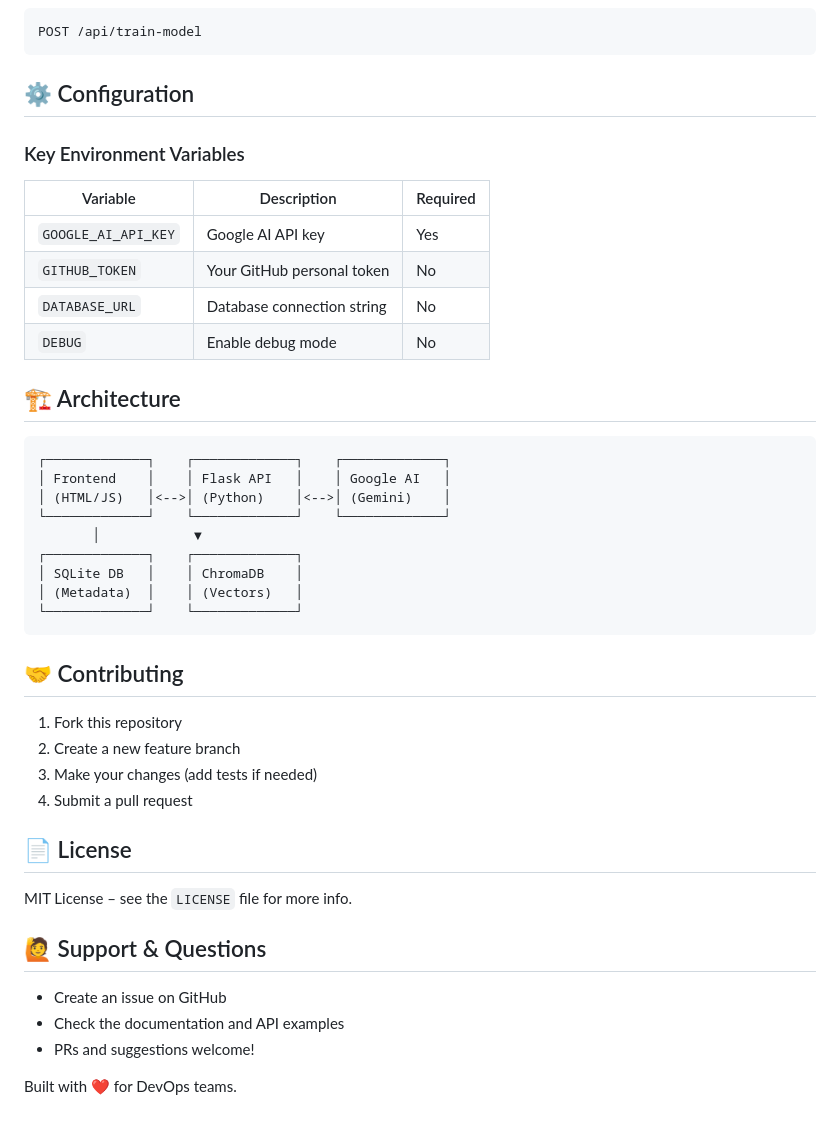
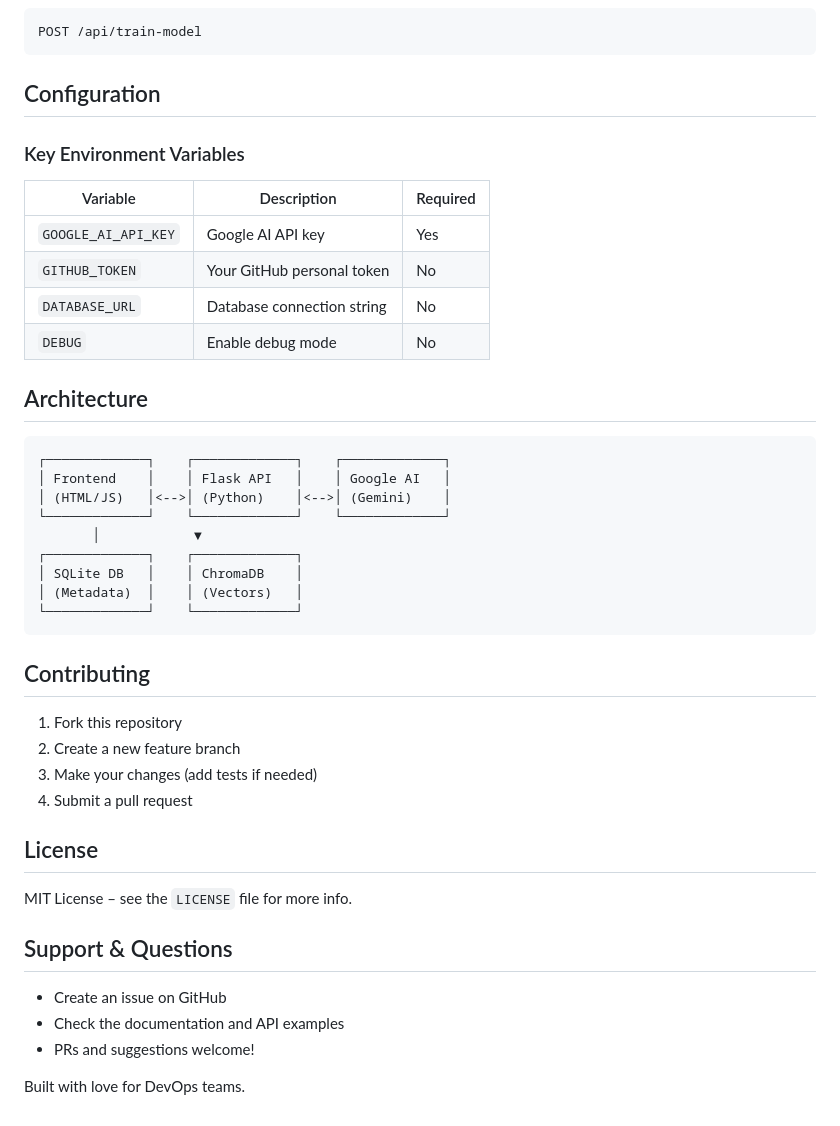
Before and after one commit to GDIAMEL/AI-IN-DEVOPS, a Markdown page: README.md, the part around the change printed below. Rendered like a GitHub page.

````diff
--- a/README.md
+++ b/README.md
@@ -102,7 +102,7 @@ GET /api/stats
 POST /api/train-model
 ```
 
-## ⚙️ Configuration
+##  Configuration
 
 ### Key Environment Variables
 
@@ -113,7 +113,7 @@ POST /api/train-model
 | `DATABASE_URL` | Database connection string | No |
 | `DEBUG` | Enable debug mode | No |
 
-## 🏗️ Architecture
+##  Architecture
 
 ```
 ┌─────────────┐    ┌─────────────┐    ┌─────────────┐
@@ -127,21 +127,21 @@ POST /api/train-model
 └─────────────┘    └─────────────┘
 ```
 
-## 🤝 Contributing
+## Contributing
 
 1. Fork this repository
 2. Create a new feature branch
 3. Make your changes (add tests if needed)
 4. Submit a pull request
 
-## 📄 License
+## License
 
 MIT License – see the `LICENSE` file for more info.
 
-## 🙋 Support & Questions
+## Support & Questions
 
 * Create an issue on GitHub
 * Check the documentation and API examples
 * PRs and suggestions welcome!
 
-Built with ❤️ for DevOps teams.
+Built with love for DevOps teams.
````
Also changed, not shown: other parts of README.md (+4 -4 lines).
